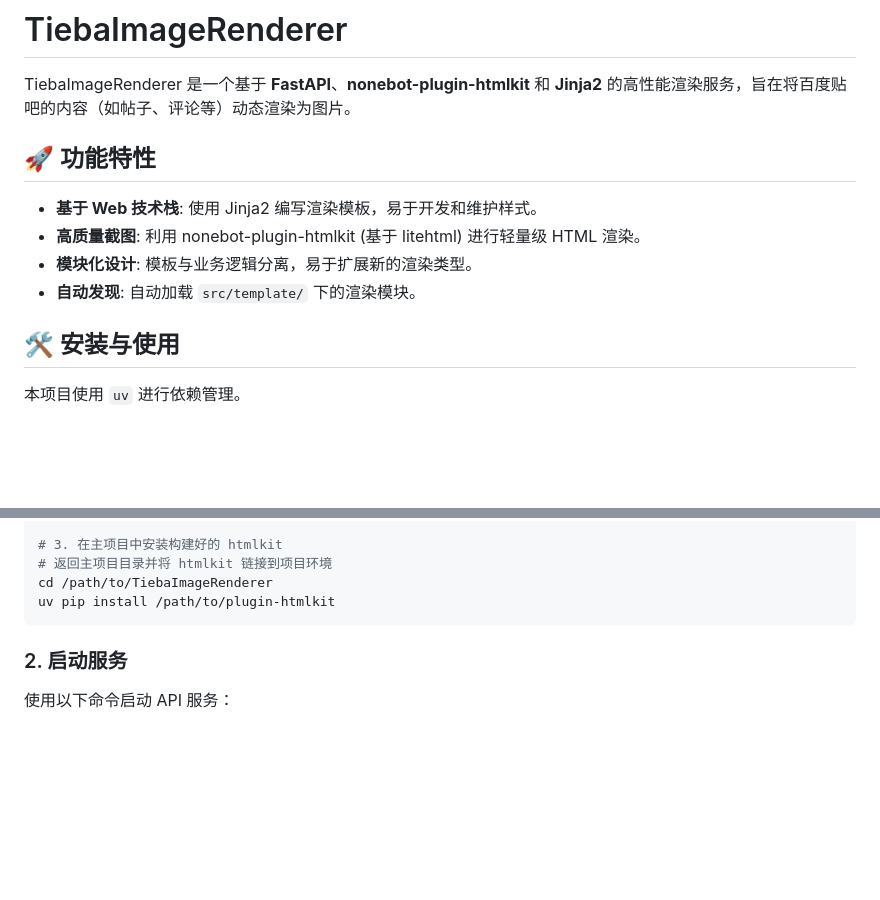
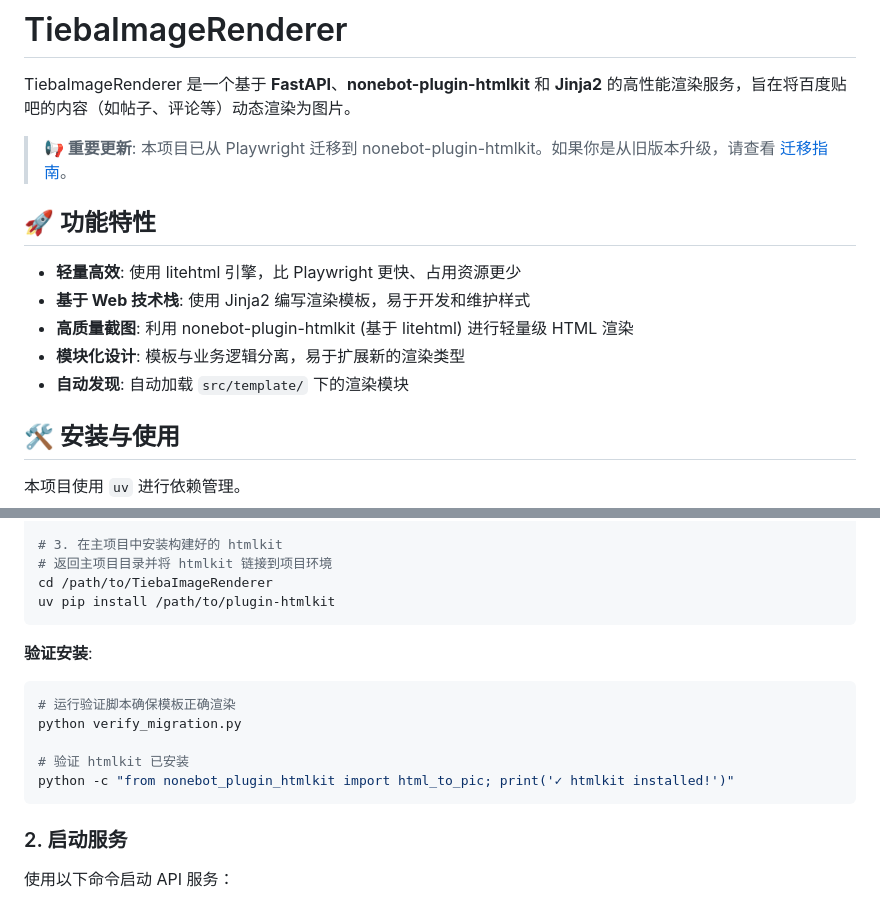
Before and after one commit to TiebaMeow/TiebaImageRenderer, a Markdown page: README.md, 2 parts joined by grey strips. GitHub-like rendering; blank space fills up the shorter version.

Commit message:
Add comprehensive migration guide and update README
Co-authored-by: single-ptilopsis <93860215+single-ptilopsis@users.noreply.github.com>

````diff
--- a/README.md
+++ b/README.md
@@ -2,12 +2,15 @@
 
 TiebaImageRenderer 是一个基于 **FastAPI**、**nonebot-plugin-htmlkit** 和 **Jinja2** 的高性能渲染服务，旨在将百度贴吧的内容（如帖子、评论等）动态渲染为图片。
 
+> **📢 重要更新**: 本项目已从 Playwright 迁移到 nonebot-plugin-htmlkit。如果你是从旧版本升级，请查看 [迁移指南](MIGRATION.md)。
+
 ## 🚀 功能特性
 
-- **基于 Web 技术栈**: 使用 Jinja2 编写渲染模板，易于开发和维护样式。
-- **高质量截图**: 利用 nonebot-plugin-htmlkit (基于 litehtml) 进行轻量级 HTML 渲染。
-- **模块化设计**: 模板与业务逻辑分离，易于扩展新的渲染类型。
-- **自动发现**: 自动加载 `src/template/` 下的渲染模块。
+- **轻量高效**: 使用 litehtml 引擎，比 Playwright 更快、占用资源更少
+- **基于 Web 技术栈**: 使用 Jinja2 编写渲染模板，易于开发和维护样式
+- **高质量截图**: 利用 nonebot-plugin-htmlkit (基于 litehtml) 进行轻量级 HTML 渲染
+- **模块化设计**: 模板与业务逻辑分离，易于扩展新的渲染类型
+- **自动发现**: 自动加载 `src/template/` 下的渲染模块
 
 ## 🛠️ 安装与使用
 
@@ -41,6 +44,15 @@ uv sync --reinstall-package nonebot-plugin-htmlkit
 # 返回主项目目录并将 htmlkit 链接到项目环境
 cd /path/to/TiebaImageRenderer
 uv pip install /path/to/plugin-htmlkit
+```
+
+**验证安装**:
+```bash
+# 运行验证脚本确保模板正确渲染
+python verify_migration.py
+
+# 验证 htmlkit 已安装
+python -c "from nonebot_plugin_htmlkit import html_to_pic; print('✓ htmlkit installed!')"
 ```
 
 ### 2. 启动服务
````
Also changed, not shown: MIGRATION.md (added, +250 -0 lines).
